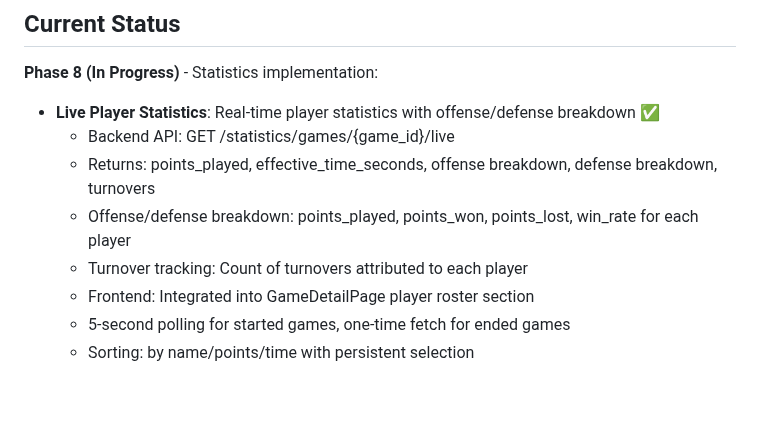
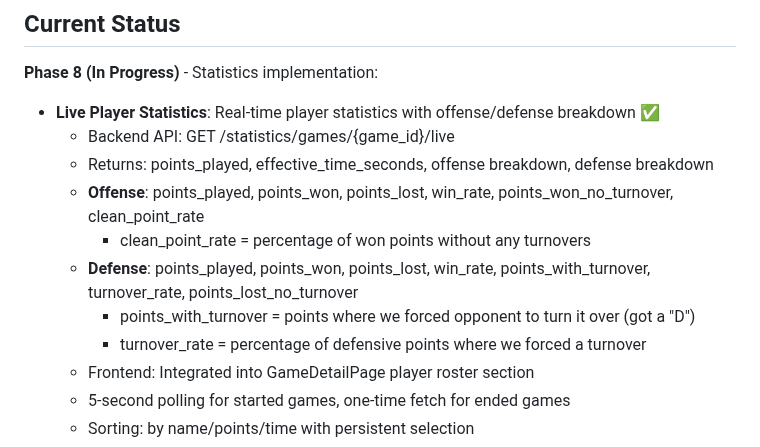
Before and after one commit to alachambre/ultimate-frisbee-stats, a Markdown page: CLAUDE.md, the part around the change. Rendered like a GitHub page; blank space fills up the shorter version.

```diff
--- a/CLAUDE.md
+++ b/CLAUDE.md
@@ -20,9 +20,12 @@ A PWA for tracking ultimate frisbee statistics, optimized for mobile use on the
 **Phase 8 (In Progress)** - Statistics implementation:
 - **Live Player Statistics**: Real-time player statistics with offense/defense breakdown ✅
   - Backend API: GET /statistics/games/{game_id}/live
-  - Returns: points_played, effective_time_seconds, offense breakdown, defense breakdown, turnovers
-  - Offense/defense breakdown: points_played, points_won, points_lost, win_rate for each player
-  - Turnover tracking: Count of turnovers attributed to each player
+  - Returns: points_played, effective_time_seconds, offense breakdown, defense breakdown
+  - **Offense**: points_played, points_won, points_lost, win_rate, points_won_no_turnover, clean_point_rate
+    - clean_point_rate = percentage of won points without any turnovers
+  - **Defense**: points_played, points_won, points_lost, win_rate, points_with_turnover, turnover_rate, points_lost_no_turnover
+    - points_with_turnover = points where we forced opponent to turn it over (got a "D")
+    - turnover_rate = percentage of defensive points where we forced a turnover
   - Frontend: Integrated into GameDetailPage player roster section
   - 5-second polling for started games, one-time fetch for ended games
   - Sorting: by name/points/time with persistent selection
```
Also changed, not shown: STATISTICS_PLAN.md (+23 -2 lines), backend/README.md (+8 -4 lines).
